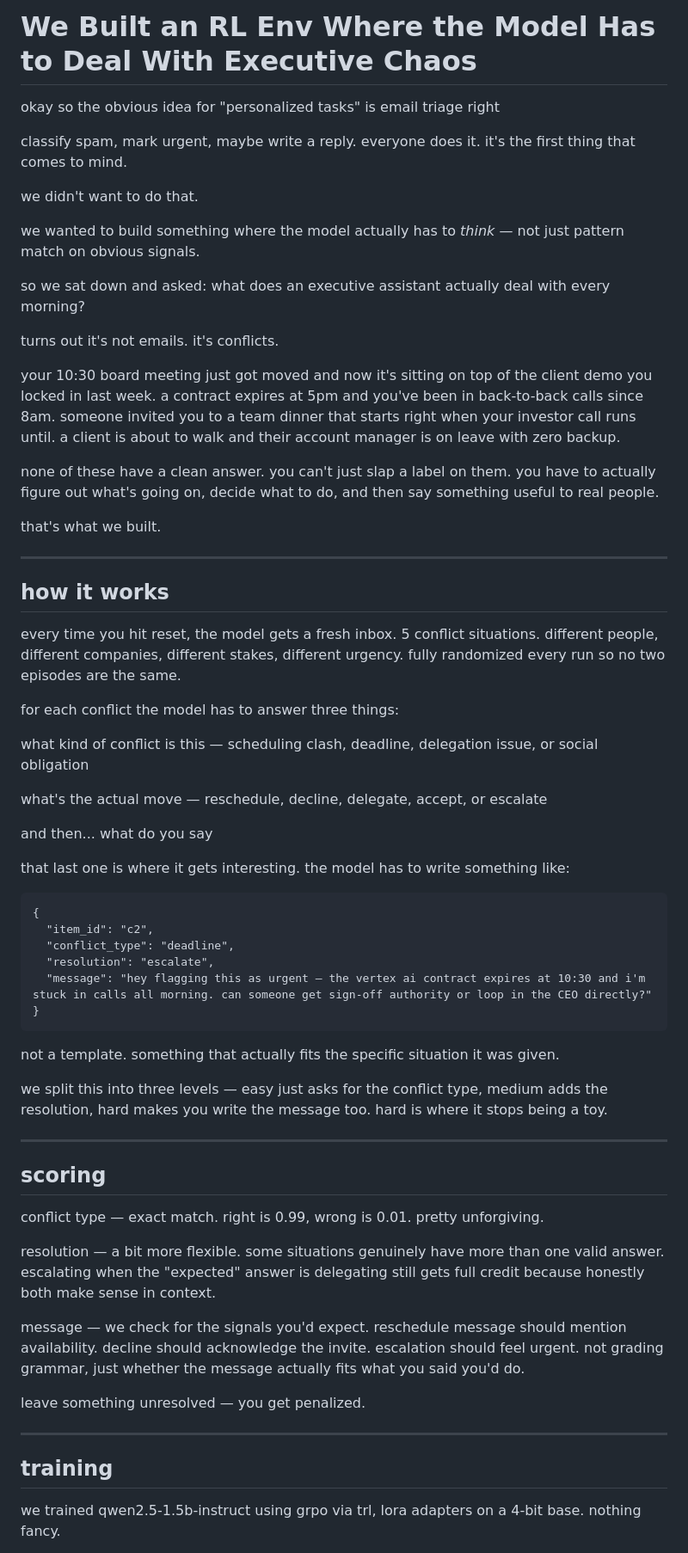
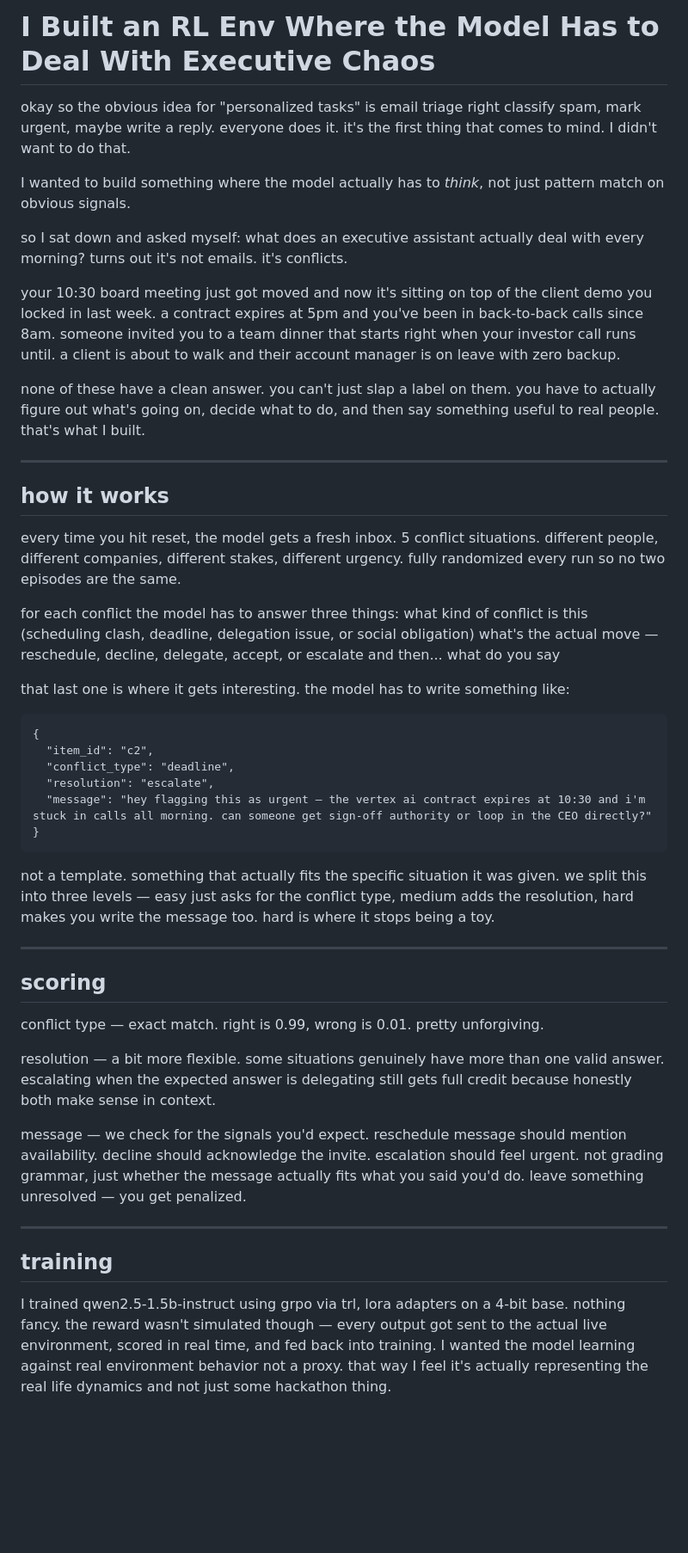
Before and after one commit to notAathi/OpenEnvHack, a Markdown page: Blog.md, the part around one of its changes. Shown at 86% size. Drawn GitHub-style; blank space fills up the shorter version.

Commit message:
update: Blog.md final version

````diff
--- a/Blog.md
+++ b/Blog.md
@@ -1,22 +1,18 @@
-# We Built an RL Env Where the Model Has to Deal With Executive Chaos
+# I Built an RL Env Where the Model Has to Deal With Executive Chaos
 
 okay so the obvious idea for "personalized tasks" is email triage right
+classify spam, mark urgent, maybe write a reply. everyone does it. it's the first thing that comes to mind.
+I didn't want to do that.
 
-classify spam, mark urgent, maybe write a reply. everyone does it. it's the first thing that comes to mind.
+I wanted to build something where the model actually has to *think*, not just pattern match on obvious signals.
 
-we didn't want to do that.
-
-we wanted to build something where the model actually has to *think* — not just pattern match on obvious signals.
-
-so we sat down and asked: what does an executive assistant actually deal with every morning?
-
+so I sat down and asked myself: what does an executive assistant actually deal with every morning?
 turns out it's not emails. it's conflicts.
 
 your 10:30 board meeting just got moved and now it's sitting on top of the client demo you locked in last week. a contract expires at 5pm and you've been in back-to-back calls since 8am. someone invited you to a team dinner that starts right when your investor call runs until. a client is about to walk and their account manager is on leave with zero backup.
 
 none of these have a clean answer. you can't just slap a label on them. you have to actually figure out what's going on, decide what to do, and then say something useful to real people.
-
-that's what we built.
+that's what I built.
 
 ---
 
@@ -25,11 +21,8 @@ that's what we built.
 every time you hit reset, the model gets a fresh inbox. 5 conflict situations. different people, different companies, different stakes, different urgency. fully randomized every run so no two episodes are the same.
 
 for each conflict the model has to answer three things:
-
-what kind of conflict is this — scheduling clash, deadline, delegation issue, or social obligation
-
+what kind of conflict is this (scheduling clash, deadline, delegation issue, or social obligation)
 what's the actual move — reschedule, decline, delegate, accept, or escalate
-
 and then... what do you say
 
 that last one is where it gets interesting. the model has to write something like:
@@ -44,7 +37,6 @@ that last one is where it gets interesting. the model has to write something lik
 ```
 
 not a template. something that actually fits the specific situation it was given.
-
 we split this into three levels — easy just asks for the conflict type, medium adds the resolution, hard makes you write the message too. hard is where it stops being a toy.
 
 ---
@@ -53,15 +45,15 @@ we split this into three levels — easy just asks for the conflict type, medium
 
 conflict type — exact match. right is 0.99, wrong is 0.01. pretty unforgiving.
 
-resolution — a bit more flexible. some situations genuinely have more than one valid answer. escalating when the "expected" answer is delegating still gets full credit because honestly both make sense in context.
+resolution — a bit more flexible. some situations genuinely have more than one valid answer. escalating when the expected answer is delegating still gets full credit because honestly both make sense in context.
 
 message — we check for the signals you'd expect. reschedule message should mention availability. decline should acknowledge the invite. escalation should feel urgent. not grading grammar, just whether the message actually fits what you said you'd do.
-
 leave something unresolved — you get penalized.
 
 ---
 
 ## training
 
-we trained qwen2.5-1.5b-instruct using grpo via trl, lora adapters on a 4-bit base. nothing fancy.
+I trained qwen2.5-1.5b-instruct using grpo via trl, lora adapters on a 4-bit base. nothing fancy.
+the reward wasn't simulated though — every output got sent to the actual live environment, scored in real time, and fed back into training. I wanted the model learning against real environment behavior not a proxy. that way I feel it's actually representing the real life dynamics and not just some hackathon thing.
 
````
Also changed, not shown: other parts of Blog.md (+5 -8 lines).
